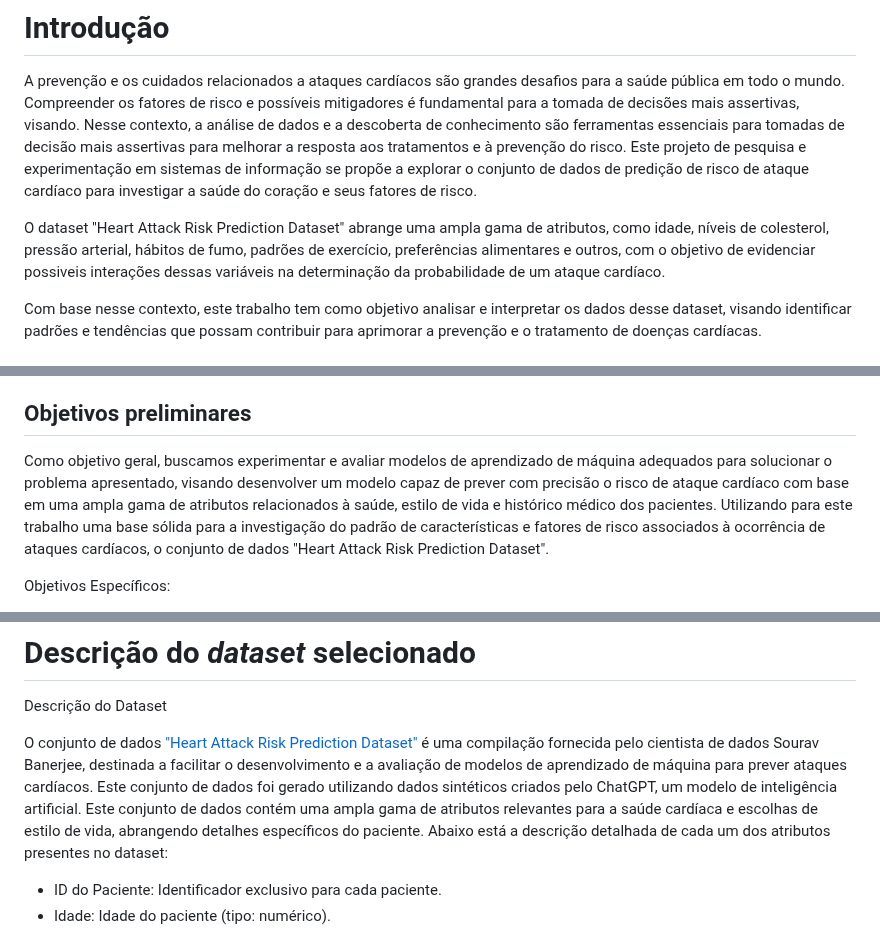
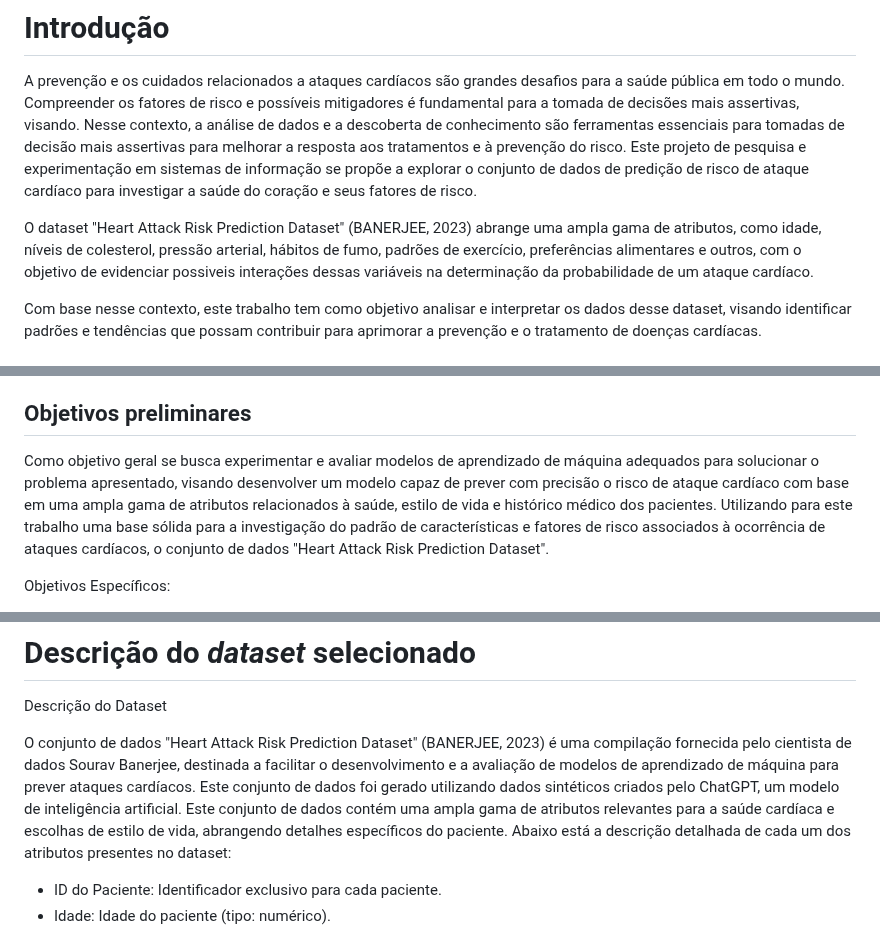
Before and after one commit to ICEI-PUC-Minas-PMV-SI/pmv-si-2024-1-pe7-t1-cardiacattackrisks, a Markdown page: docs/contexto.md, 3 parts joined by grey strips. Rendered like a GitHub page.

Commit message:
Update contexto.md
Alteração no texto Descrição do DataSet

```diff
--- a/docs/contexto.md
+++ b/docs/contexto.md
@@ -2,7 +2,7 @@
 
 A prevenção e os cuidados relacionados a ataques cardíacos são grandes desafios para a saúde pública em todo o mundo. Compreender os fatores de risco e possíveis mitigadores é fundamental para a tomada de decisões mais assertivas, visando. Nesse contexto, a análise de dados e a descoberta de conhecimento são ferramentas essenciais para tomadas de decisão mais assertivas para melhorar a resposta aos tratamentos e à prevenção do risco. Este projeto de pesquisa e experimentação em sistemas de informação se propõe a explorar o conjunto de dados de predição de risco de ataque cardíaco para investigar a saúde do coração e seus fatores de risco.
 
-O dataset "Heart Attack Risk Prediction Dataset" abrange uma ampla gama de atributos, como idade, níveis de colesterol, pressão arterial, hábitos de fumo, padrões de exercício, preferências alimentares e outros, com o objetivo de evidenciar possiveis interações dessas variáveis na determinação da probabilidade de um ataque cardíaco.
+O dataset "Heart Attack Risk Prediction Dataset" (BANERJEE, 2023) abrange uma ampla gama de atributos, como idade, níveis de colesterol, pressão arterial, hábitos de fumo, padrões de exercício, preferências alimentares e outros, com o objetivo de evidenciar possiveis interações dessas variáveis na determinação da probabilidade de um ataque cardíaco.
 
 Com base nesse contexto, este trabalho tem como objetivo analisar e interpretar os dados desse dataset, visando identificar padrões e tendências que possam contribuir para aprimorar a prevenção e o tratamento de doenças cardíacas.
 
@@ -20,7 +20,7 @@ A questão de pesquisa é a base de todo o trabalho que será desenvolvido. É e
 
 ## Objetivos preliminares
 
-Como objetivo geral, buscamos experimentar e avaliar modelos de aprendizado de máquina adequados para solucionar o problema apresentado, visando desenvolver um modelo capaz de prever com precisão o risco de ataque cardíaco com base em uma ampla gama de atributos relacionados à saúde, estilo de vida e histórico médico dos pacientes. Utilizando para este trabalho uma base sólida para a investigação do padrão de características e fatores de risco associados à ocorrência de ataques cardíacos, o conjunto de dados "Heart Attack Risk Prediction Dataset".
+Como objetivo geral se busca experimentar e avaliar modelos de aprendizado de máquina adequados para solucionar o problema apresentado, visando desenvolver um modelo capaz de prever com precisão o risco de ataque cardíaco com base em uma ampla gama de atributos relacionados à saúde, estilo de vida e histórico médico dos pacientes. Utilizando para este trabalho uma base sólida para a investigação do padrão de características e fatores de risco associados à ocorrência de ataques cardíacos, o conjunto de dados "Heart Attack Risk Prediction Dataset".
 
 Objetivos Específicos:
 
@@ -175,7 +175,7 @@ Em resumo, o estudo evidencia que a combinação de Redes Neurais Artificiais, S
 
 Descrição do Dataset
 
-O conjunto de dados ["Heart Attack Risk Prediction Dataset"](https://www.kaggle.com/datasets/iamsouravbanerjee/heart-attack-prediction-dataset) é uma compilação fornecida pelo cientista de dados Sourav Banerjee, destinada a facilitar o desenvolvimento e a avaliação de modelos de aprendizado de máquina para prever ataques cardíacos. Este conjunto de dados foi gerado utilizando dados sintéticos criados pelo ChatGPT, um modelo de inteligência artificial.
+O conjunto de dados "Heart Attack Risk Prediction Dataset" (BANERJEE, 2023) é uma compilação fornecida pelo cientista de dados Sourav Banerjee, destinada a facilitar o desenvolvimento e a avaliação de modelos de aprendizado de máquina para prever ataques cardíacos. Este conjunto de dados foi gerado utilizando dados sintéticos criados pelo ChatGPT, um modelo de inteligência artificial.
 Este conjunto de dados contém uma ampla gama de atributos relevantes para a saúde cardíaca e escolhas de estilo de vida, abrangendo detalhes específicos do paciente. Abaixo está a descrição detalhada de cada um dos atributos presentes no dataset:
 
 - ID do Paciente: Identificador exclusivo para cada paciente.
```
Also changed, not shown: other parts of docs/contexto.md (+2 -0 lines).
